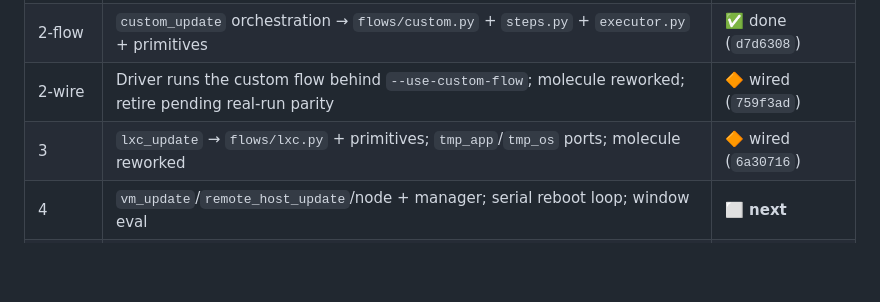
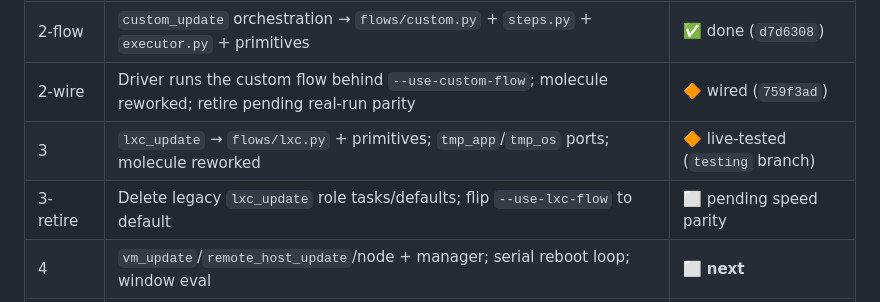
Before and after one commit to ivenator1/proxmox-management, a Markdown page: docs/migration-roadmap.md, the part around one of its changes. GitHub-like rendering; blank space fills up the shorter version.

```diff
--- a/docs/migration-roadmap.md
+++ b/docs/migration-roadmap.md
@@ -73,7 +73,8 @@ pytest tests/unit/ -v
 | 2-logic | `custom_update` decision trees → `status.py`/`changes.py` (+ parity tests) | ✅ done (`57ade9f`) |
 | 2-flow | `custom_update` orchestration → `flows/custom.py` + `steps.py` + `executor.py` + primitives | ✅ done (`d7d6308`) |
 | 2-wire | Driver runs the custom flow behind `--use-custom-flow`; molecule reworked; retire pending real-run parity | 🔶 wired (`759f3ad`) |
-| 3 | `lxc_update` → `flows/lxc.py` + primitives; `tmp_app`/`tmp_os` ports; molecule reworked | 🔶 wired (`6a30716`) |
+| 3 | `lxc_update` → `flows/lxc.py` + primitives; `tmp_app`/`tmp_os` ports; molecule reworked | 🔶 live-tested (`testing` branch) |
+| 3-retire | Delete legacy `lxc_update` role tasks/defaults; flip `--use-lxc-flow` to default | ⬜ pending speed parity |
 | 4 | `vm_update`/`remote_host_update`/node + manager; serial reboot loop; window eval | ⬜ **next** |
 | 5 | Briefing/history/notifiers in Python (byte-parity); split monolith; retire `conftest.py` + delete `.j2` | ⬜ |
 
```
Also changed, not shown: other parts of docs/migration-roadmap.md (+29 -0 lines).
